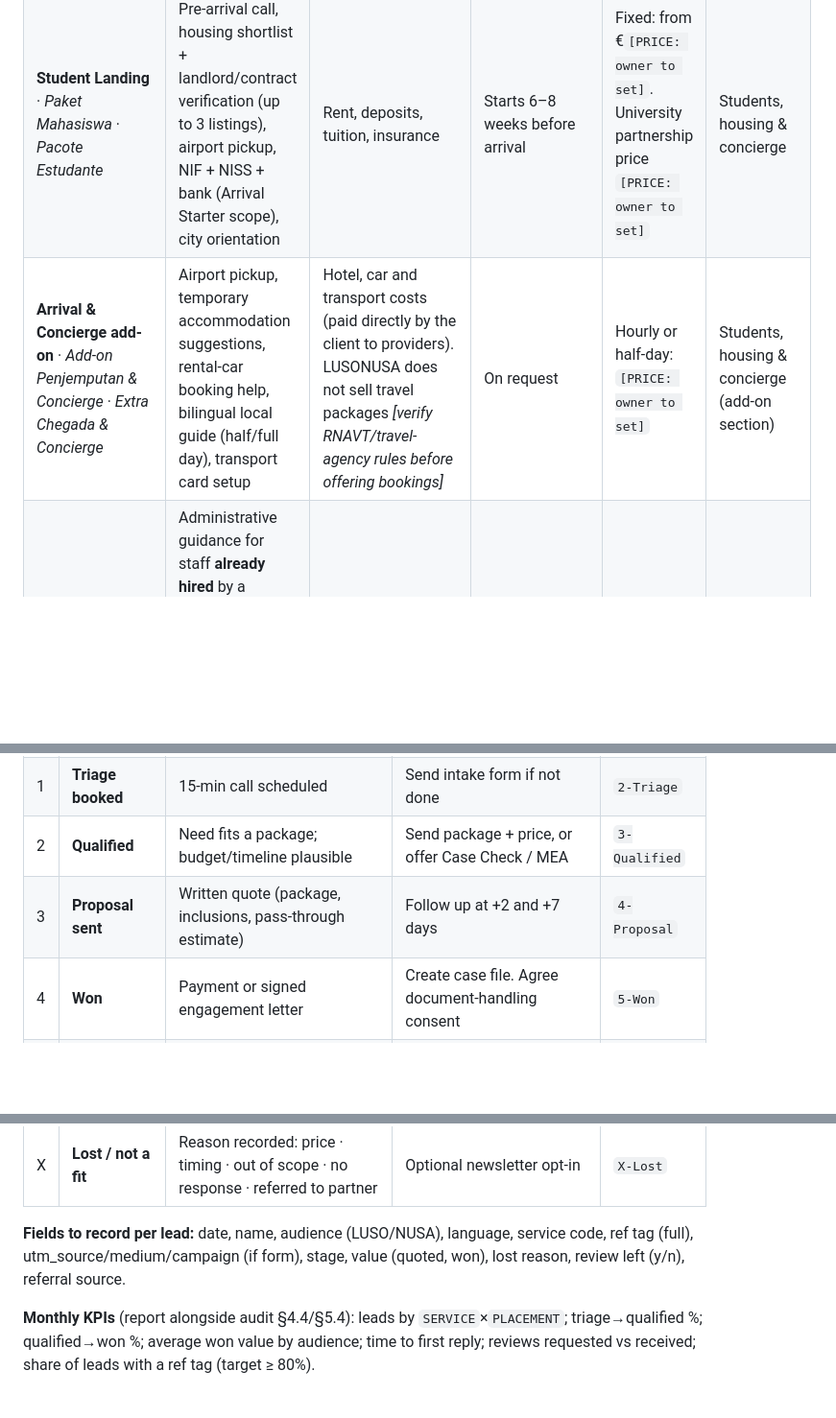
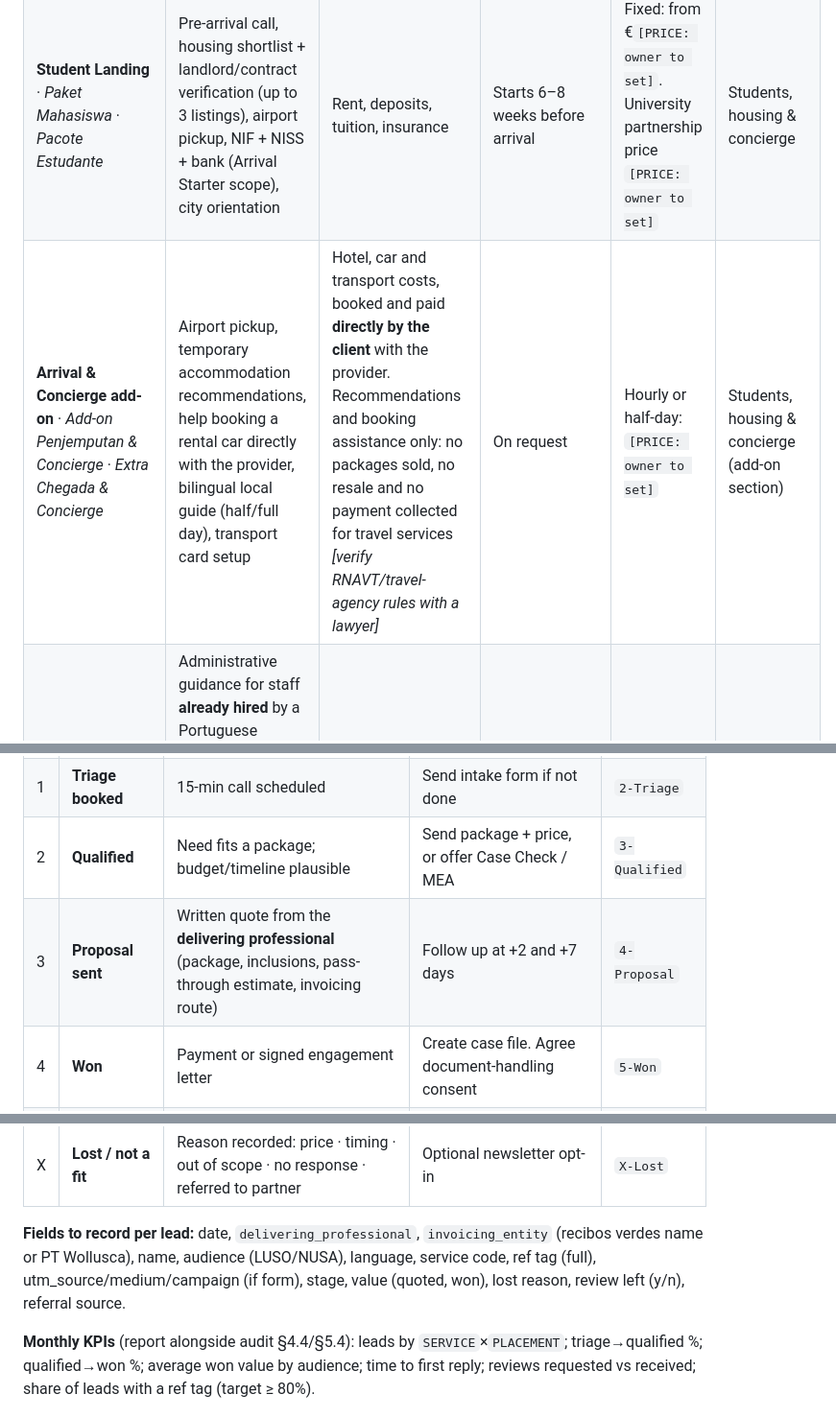
Before and after one commit to wollusca/lusonusa, a Markdown page: docs/content/offers-and-pricing.md, 3 parts joined by grey strips. Shown at 96% size. Rendered like a GitHub page; blank space fills up the shorter version.

```diff
--- a/docs/content/offers-and-pricing.md
+++ b/docs/content/offers-and-pricing.md
@@ -46,7 +81,7 @@ This replaces "1–2 days of free research". The research is now paid, and the p
 | **AIMA Ready** · *Paket Siap AIMA* · *Pacote AIMA* | Document checklist for the client's permit type, in-person check of every document (no digital copies sent to us), appointment booking support, mock Q&A in Bahasa, in-person accompaniment (Lisbon area; other cities + travel cost) | AIMA fees; legal representation, appeals and complaints (partner *advogado*); translations (see below) | Prep 1–2 weeks. Appointment date set by AIMA | Fixed: from €`[PRICE: owner to set]` + travel outside Lisbon | AIMA residence support |
 | **Certified Translation** · *Terjemahan Tersertifikasi* · *Tradução Certificada* | Translation ID ↔ pt-PT by Mia Gomes, certified before a Portuguese notary. Coordination of the apostille checklist | Notary fee (at cost). Apostille fees in Indonesia/Portugal. Indonesian *penerjemah tersumpah* where an Indonesian authority requires one (partner) | 3–7 working days *[owner to confirm capacity]* | Per page: from €`[PRICE: owner to set]`/page + notary fee. Express +`[PRICE: owner to set]`% | Certified translation & legalisation |
 | **Student Landing** · *Paket Mahasiswa* · *Pacote Estudante* | Pre-arrival call, housing shortlist + landlord/contract verification (up to 3 listings), airport pickup, NIF + NISS + bank (Arrival Starter scope), city orientation | Rent, deposits, tuition, insurance | Starts 6–8 weeks before arrival | Fixed: from €`[PRICE: owner to set]`. University partnership price `[PRICE: owner to set]` | Students, housing & concierge |
-| **Arrival & Concierge add-on** · *Add-on Penjemputan & Concierge* · *Extra Chegada & Concierge* | Airport pickup, temporary accommodation suggestions, rental-car booking help, bilingual local guide (half/full day), transport card setup | Hotel, car and transport costs (paid directly by the client to providers). LUSONUSA does not sell travel packages *[verify RNAVT/travel-agency rules before offering bookings]* | On request | Hourly or half-day: `[PRICE: owner to set]` | Students, housing & concierge (add-on section) |
+| **Arrival & Concierge add-on** · *Add-on Penjemputan & Concierge* · *Extra Chegada & Concierge* | Airport pickup, temporary accommodation recommendations, help booking a rental car directly with the provider, bilingual local guide (half/full day), transport card setup | Hotel, car and transport costs, booked and paid **directly by the client** with the provider. Recommendations and booking assistance only: no packages sold, no resale and no payment collected for travel services *[verify RNAVT/travel-agency rules with a lawyer]* | On request | Hourly or half-day: `[PRICE: owner to set]` | Students, housing & concierge (add-on section) |
 | **Employer referral** (NUSA side) · *Encaminhamento por empregador* · *Rujukan dari pemberi kerja* | Administrative guidance for staff **already hired** by a Portuguese employer and referred by them: group briefing in Bahasa (NIF/NISS/AIMA checklists), then individual Arrival Starter / AIMA Ready as needed. **No recruitment, selection, placement or supply of workers** | As above. Employment contracts and employer obligations (the employer's lawyer/accountant) | Per group | Per person, group rate: `[PRICE: owner to set]` | AIMA / NIF & NISS |
 
 ### 2.2 LUSO: Portuguese businesses → Indonesia
@@ -152,14 +187,14 @@ Tool: HubSpot free, Pipedrive, or a shared Notion/Google Sheet (**owner decision
 | 0 | **New lead** | Any message/form with or without ref tag | Reply within 1 business day (within service hours). Log `ref`, language, service | `1-New` |
 | 1 | **Triage booked** | 15-min call scheduled | Send intake form if not done | `2-Triage` |
 | 2 | **Qualified** | Need fits a package; budget/timeline plausible | Send package + price, or offer Case Check / MEA | `3-Qualified` |
-| 3 | **Proposal sent** | Written quote (package, inclusions, pass-through estimate) | Follow up at +2 and +7 days | `4-Proposal` |
+| 3 | **Proposal sent** | Written quote from the **delivering professional** (package, inclusions, pass-through estimate, invoicing route) | Follow up at +2 and +7 days | `4-Proposal` |
 | 4 | **Won** | Payment or signed engagement letter | Create case file. Agree document-handling consent | `5-Won` |
 | 5 | **In delivery** | Work started | Weekly status to client | `6-Active` |
 | 6 | **Delivered** | Outcome reached or package scope completed | Send summary + invoice for pass-throughs | `7-Done` |
 | 7 | **Review requested** | 2–5 days after Delivered | Send review script (`off-page-playbook.md` §2). Ask for a referral | `8-Review` |
 | X | **Lost / not a fit** | Reason recorded: price · timing · out of scope · no response · referred to partner | Optional newsletter opt-in | `X-Lost` |
 
-**Fields to record per lead:** date, name, audience (LUSO/NUSA), language, service code, ref tag (full), utm_source/medium/campaign (if form), stage, value (quoted, won), lost reason, review left (y/n), referral source.
+**Fields to record per lead:** date, `delivering_professional`, `invoicing_entity` (recibos verdes name or PT Wollusca), name, audience (LUSO/NUSA), language, service code, ref tag (full), utm_source/medium/campaign (if form), stage, value (quoted, won), lost reason, review left (y/n), referral source.
 
 **Monthly KPIs** (report alongside audit §4.4/§5.4): leads by `SERVICE`×`PLACEMENT`; triage→qualified %; qualified→won %; average won value by audience; time to first reply; reviews requested vs received; share of leads with a ref tag (target ≥ 80%).
 
```
Also changed, not shown: other parts of docs/content/offers-and-pricing.md (+35 -0 lines), docs/content/off-page-playbook.md (+2 -2 lines), docs/content/site-architecture.md (+5 -2 lines).
